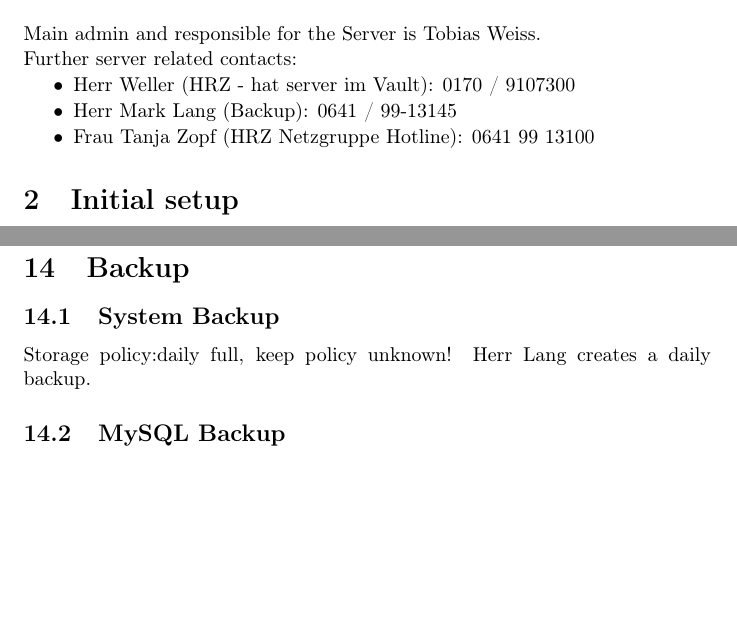
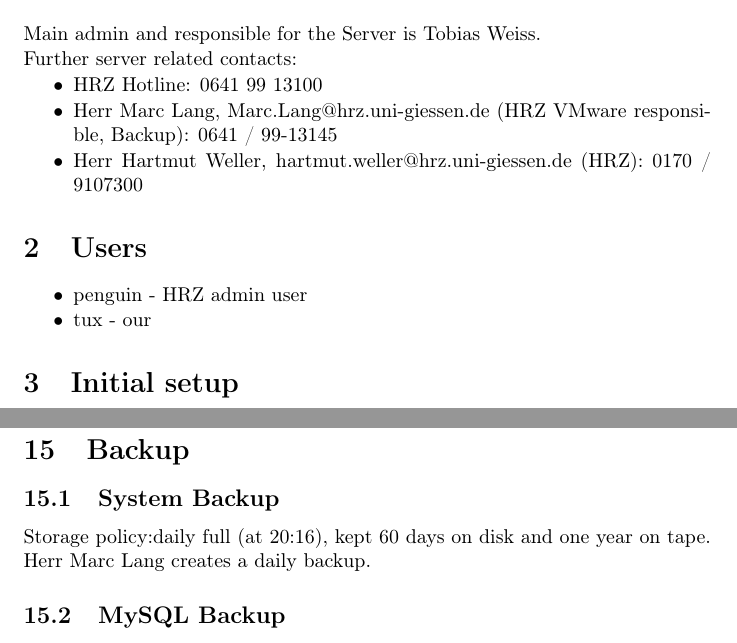
Before and after one commit to JLU-BWL-XII/hroot-doku, a LaTeX document (hroot-doku.tex): two parts of pages 2 and 10 of 11, joined at a grey line, cut so that both start at the same text, the shorter picture padded with empty space. Compiled offline with pdfLaTeX.

Commit message:
add backup info

```diff
--- a/hroot-doku.tex
+++ b/hroot-doku.tex
@@ -52,9 +52,15 @@
 
 Further server related contacts:
 \begin{itemize}
-    \item Herr Weller (HRZ - hat server im Vault): 0170 / 9107300
-    \item Herr Mark Lang (Backup): 0641 / 99-13145
-    \item Frau Tanja Zopf (HRZ Netzgruppe Hotline): 0641 99 13100
+    \item HRZ Hotline: 0641 99 13100
+    \item Herr Marc Lang, Marc.Lang@hrz.uni-giessen.de (HRZ VMware responsible, Backup): 0641 / 99-13145
+    \item Herr Hartmut Weller, hartmut.weller@hrz.uni-giessen.de (HRZ): 0170 / 9107300
+\end{itemize}
+
+\section{Users}
+\begin{itemize}
+    \item penguin - HRZ admin user
+    \item tux - our
 \end{itemize}
 
 \section{Initial setup}
@@ -483,8 +489,8 @@
 
 \section{Backup}
 \subsection{System Backup}
-Storage policy:daily full, keep policy unknown!
-Herr Lang creates a daily backup.
+Storage policy:daily full (at 20:16), kept 60 days on disk and one year on tape.
+Herr Marc Lang creates a daily backup.
 
 \subsection{MySQL Backup}
 Stored in \verb|/home/tux/backup|
```
